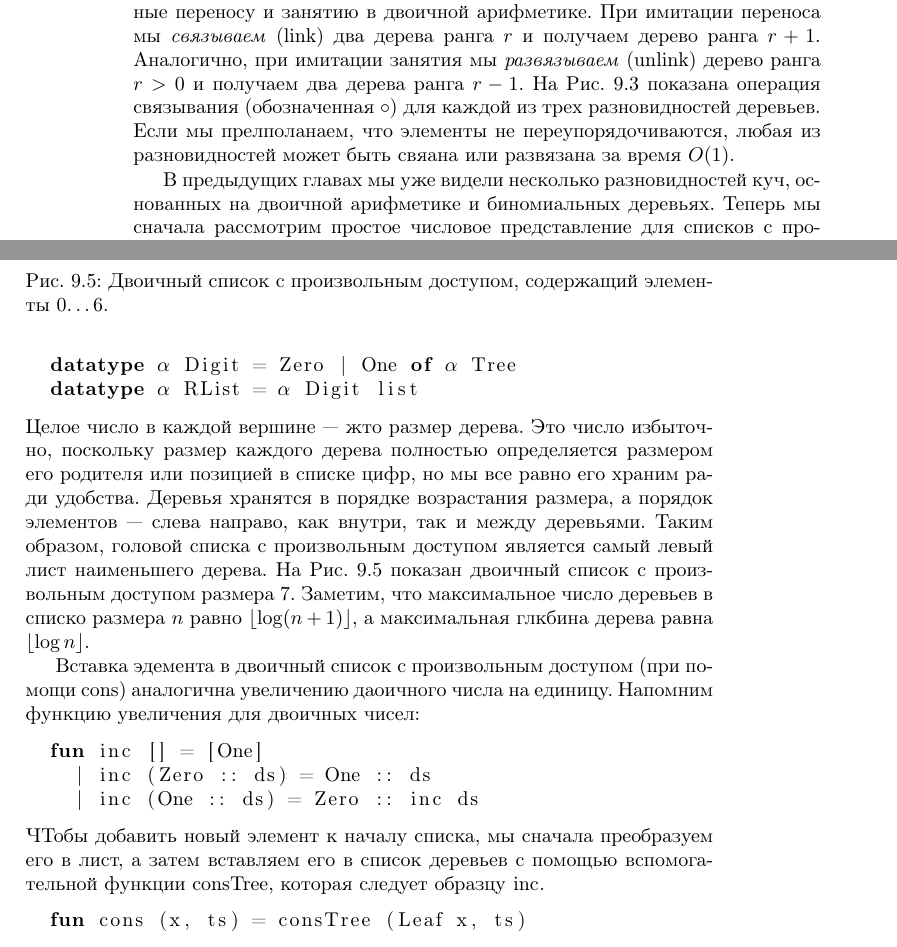
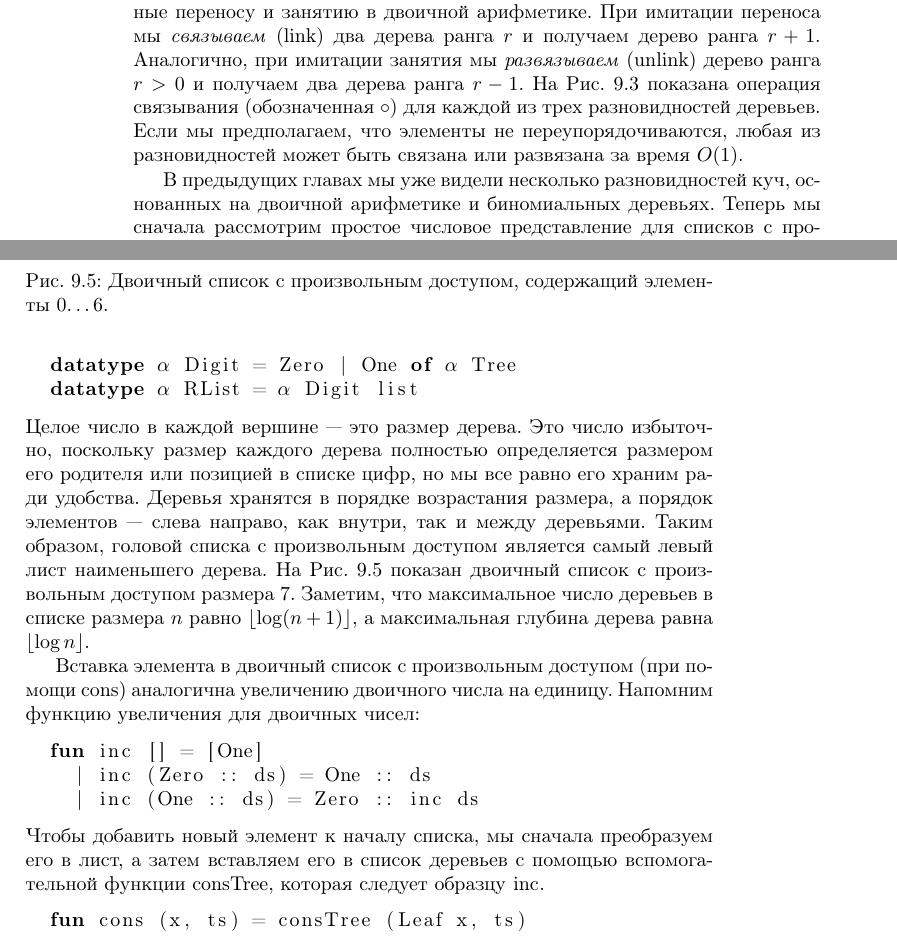
Before and after one commit to gogabr/pfds, a LaTeX book (pfds.tex, which reads chapter09.tex): two parts of pages 106 and 107 of 111, joined at a grey line, cut so that both start at the same text. Compiled offline with pdfLaTeX.

Commit message:
Fixed some typos in chapter09.tex

```diff
--- a/chapter09.tex
+++ b/chapter09.tex
@@ -169,9 +169,9 @@ $w_i = 2^i$ и $D_i = \{\mathtt{0}, \mathtt{1}, \mathtt{2}\}$. Тогда
 занятия мы \term{развязываем}{unlink} дерево ранга $r > 0$ и получаем
 два дерева ранга $r-1$. На Рис.~\ref{fig:9.3} показана операция
 связывания (обозначенная $\circ$) %% !!!!! Найти символ в TeX !!!!!
-для каждой из трех разновидностей деревьев. Если мы прелполанаем, что
+для каждой из трех разновидностей деревьев. Если мы предполагаем, что
 элементы не переупорядочиваются, любая из разновидностей может быть
-свяана или развязана за время $O(1)$.
+связана или развязана за время $O(1)$.
 
 \begin{figure}
   \centering
@@ -218,7 +218,7 @@ $w_i = 2^i$ и $D_i = \{\mathtt{0}, \mathtt{1}, \mathtt{2}\}$. Тогда
   datatype $\alpha$ Digit = Zero | One of $\alpha$ Tree
   datatype $\alpha$ RList = $\alpha$ Digit list
 \end{lstlisting}
-Целое число в каждой вершине~--- жто размер дерева. Это число
+Целое число в каждой вершине~--- это размер дерева. Это число
 избыточно, поскольку размер каждого дерева полностью определяется
 размером его родителя или позицией в списке цифр, но мы все равно его
 храним ради удобства. Деревья хранятся в порядке возрастания размера,
@@ -226,8 +226,8 @@ $w_i = 2^i$ и $D_i = \{\mathtt{0}, \mathtt{1}, \mathtt{2}\}$. Тогда
 деревьями. Таким образом, головой списка с произвольным доступом
 является самый левый лист наименьшего дерева. На Рис.~\ref{fig:9.5}
 показан двоичный список с произвольным доступом размера 7. Заметим,
-что максимальное число деревьев в списко размера $n$ равно
-$\lfloor \log (n+1) \rfloor$, а максимальная глкбина дерева равна
+что максимальное число деревьев в списке размера $n$ равно
+$\lfloor \log (n+1) \rfloor$, а максимальная глубина дерева равна
 $\lfloor \log n \rfloor$.
 
 \begin{figure}
@@ -237,15 +237,15 @@ $\lfloor \log n \rfloor$.
   \label{fig:9.5}
 \end{figure}
 
-Вставка эдемента в двоичный список с произвольным доступом (при помощи
-\lstinline!cons!) аналогична увеличению даоичного числа на
+Вставка элемента в двоичный список с произвольным доступом (при помощи
+\lstinline!cons!) аналогична увеличению двоичного числа на
 единицу. Напомним функцию увеличения для двоичных чисел:
 \begin{lstlisting}
   fun inc [] = [One]
     | inc (Zero :: ds) = One :: ds
     | inc (One :: ds) = Zero :: inc ds
 \end{lstlisting}
-ЧТобы добавить новый элемент к началу списка, мы сначала преобразуем
+Чтобы добавить новый элемент к началу списка, мы сначала преобразуем
 его в лист, а затем вставляем его в список деревьев с помощью
 вспомогательной функции \lstinline!consTree!, которая следует образцу
 \lstinline!inc!.
```
Also changed, not shown: chapter09.tex (20 more changed lines).
